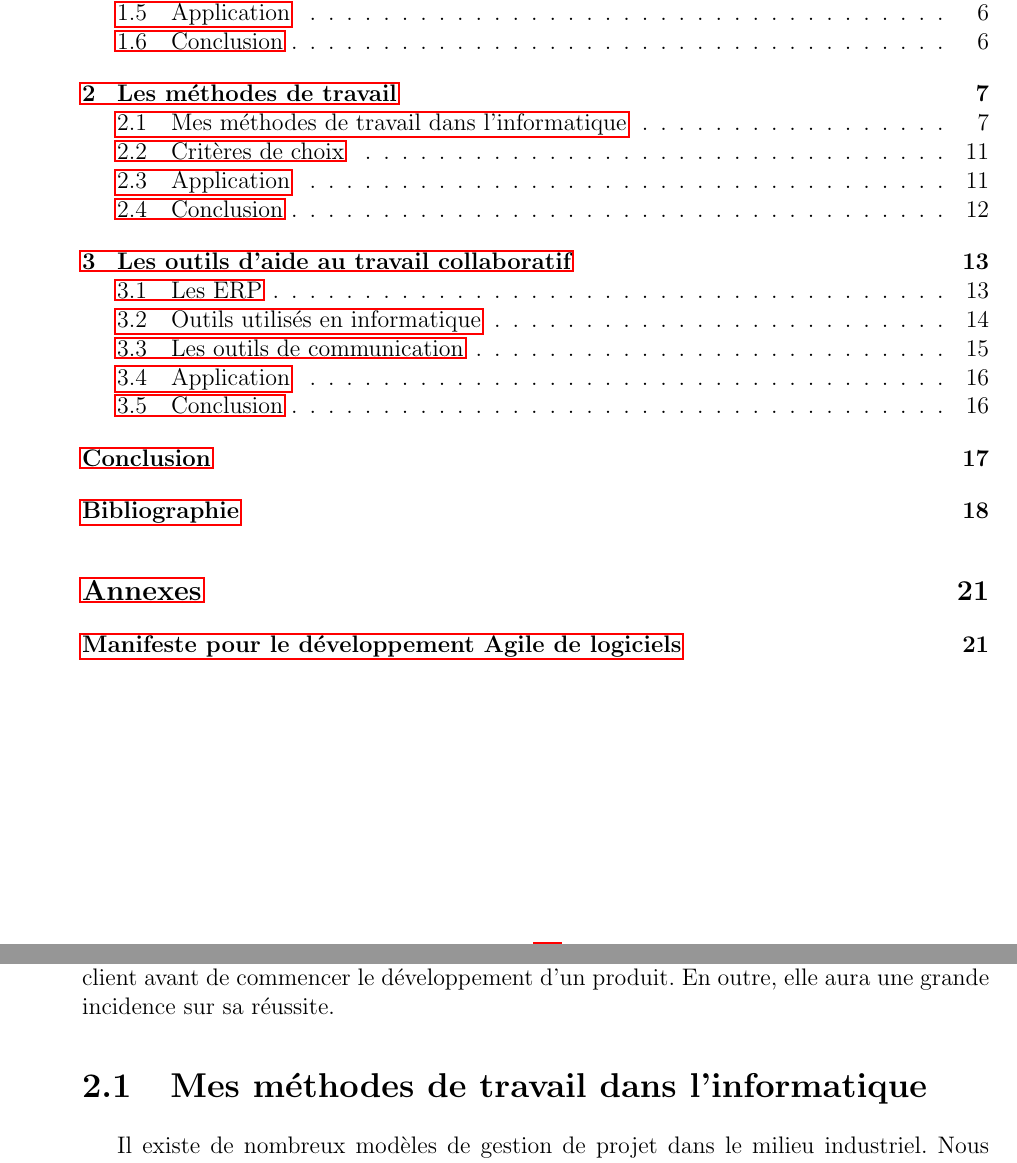
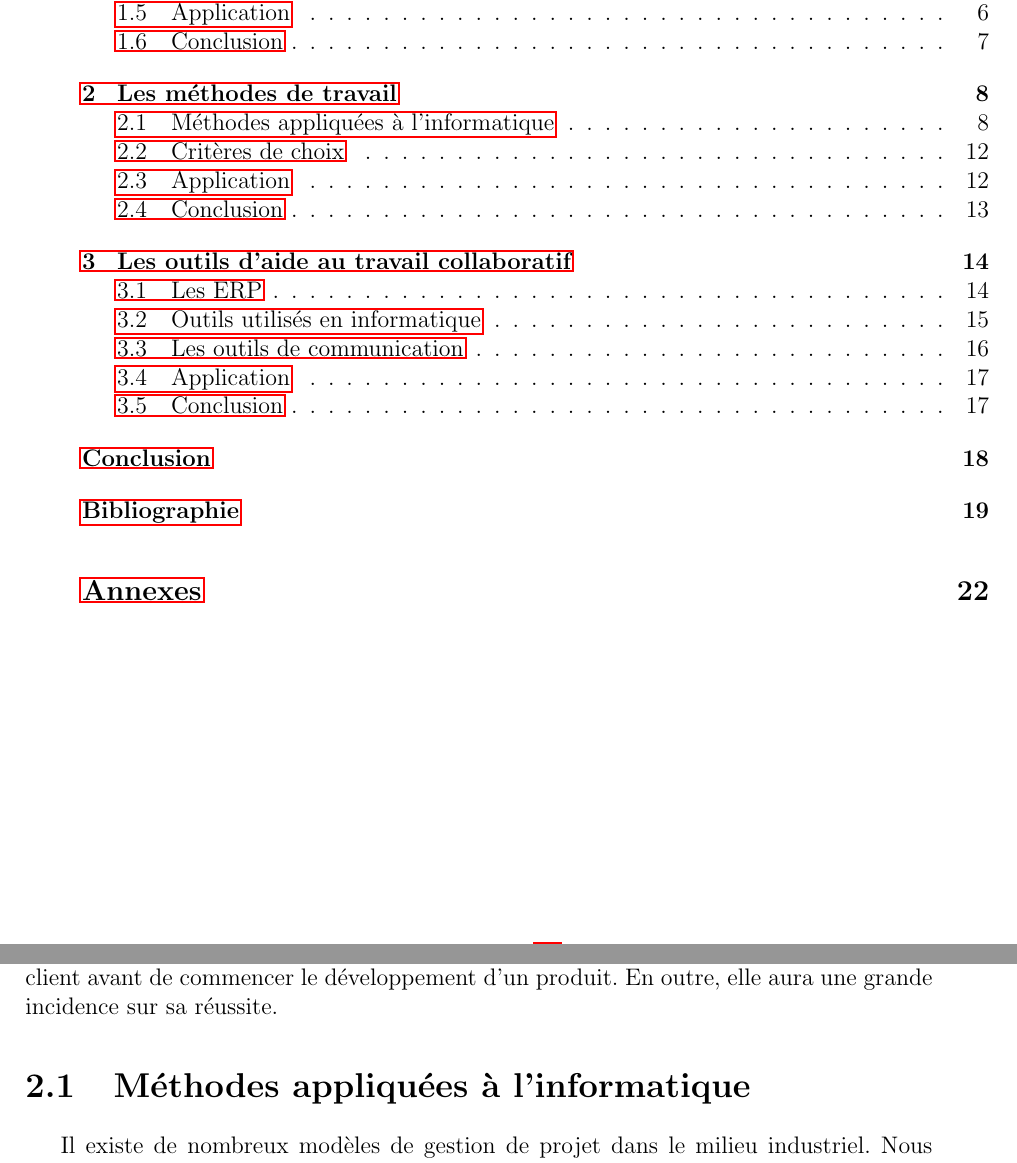
Before and after one commit to roipoussiere/organisation-collaborative-du-travail, a LaTeX document (main.tex, which reads 2_methodes.tex, latex_class.sty): two parts of pages 3 and 7 of 21 before the commit and two parts of pages 3 and 8 of 22 after it, joined at a grey line, cut so that both start at the same text. Compiled offline with pdfLaTeX.

```diff
--- a/2_methodes.tex
+++ b/2_methodes.tex
@@ -7,7 +7,7 @@
 
 L'organisation d'un projet passe tout d'abord par une méthode de travail à appliquer. Le choix d'une méthode de travail est généralement la première décision à prendre avec le client avant de commencer le développement d'un produit. En outre, elle aura une grande incidence sur sa réussite.
 
-\section{Mes méthodes de travail dans l'informatique}
+\section{Méthodes appliquées à l'informatique}
 
 Il existe de nombreux modèles de gestion de projet dans le milieu industriel. Nous allons ici nous pencher sur deux méthodes de travail : le cycle en V et les méthodes Agiles.
 
--- a/latex_class.sty
+++ b/latex_class.sty
@@ -15,13 +15,16 @@
 \usepackage[francais]{babel} % langue
 \makeglossaries
 
+% utiliser nom d'auteur dans document
+\let\Author\@author
+
 % Paramètres des en-tête et pied de page
 \renewcommand{\@chapapp}{Partie}
 \renewcommand\headrulewidth{1pt}
 \renewcommand\footrulewidth{1pt}
 \fancyhead[L]{\leftmark}
-\fancyhead[R]{\rightmark}
-\fancyfoot[R]{Nathanaël Jourdane et Victor Adam}
+\fancyhead[R]{}
+\fancyfoot[R]{\Author}
 \fancyfoot[C]{\thepage/\pageref{LastPage}}
 
 % Références
@@ -30,8 +33,20 @@
 
 % Citations
 \newenvironment{Quote}
-{\begin{quote}\itshape}
+{\begin{quote}\fontfamily{pzc}\selectfont}
 {\end{quote}}
+
+% cas d'application
+\newenvironment{app}
+{\vspace{10 mm}
+\begin{minipage}[c]{0.9\textwidth}
+	\begin{wrapfigure}{l}{0.07\textwidth}
+		\includegraphics[width=0.07\textwidth]{company_icon.png}\vspace{-30pt}
+	\end{wrapfigure}
+	\fontfamily{ppl}\selectfont
+	\subsubsection{Cas d'application} }
+	{\vspace{10 mm}
+\end{minipage}}
 
 % images
 \newcommand{\fig}[3]{
--- a/main.tex
+++ b/main.tex
@@ -1,9 +1,10 @@
 \documentclass[a4paper,12pt,twoside]{report}
-\usepackage{latex_class}
 
 \title{Organisation collaborative du travail}
 \author{Nathanaël Jourdane et Victor Adam}
 \date{7 octobre 2014 - \today}
+
+\usepackage{latex_class}
 
 \begin{document}
 \maketitle
```
Also changed, not shown: 1_enjeux.tex (+8 -1 lines), manifeste_agile.tex (+2 -2 lines), dossier.pdf.
